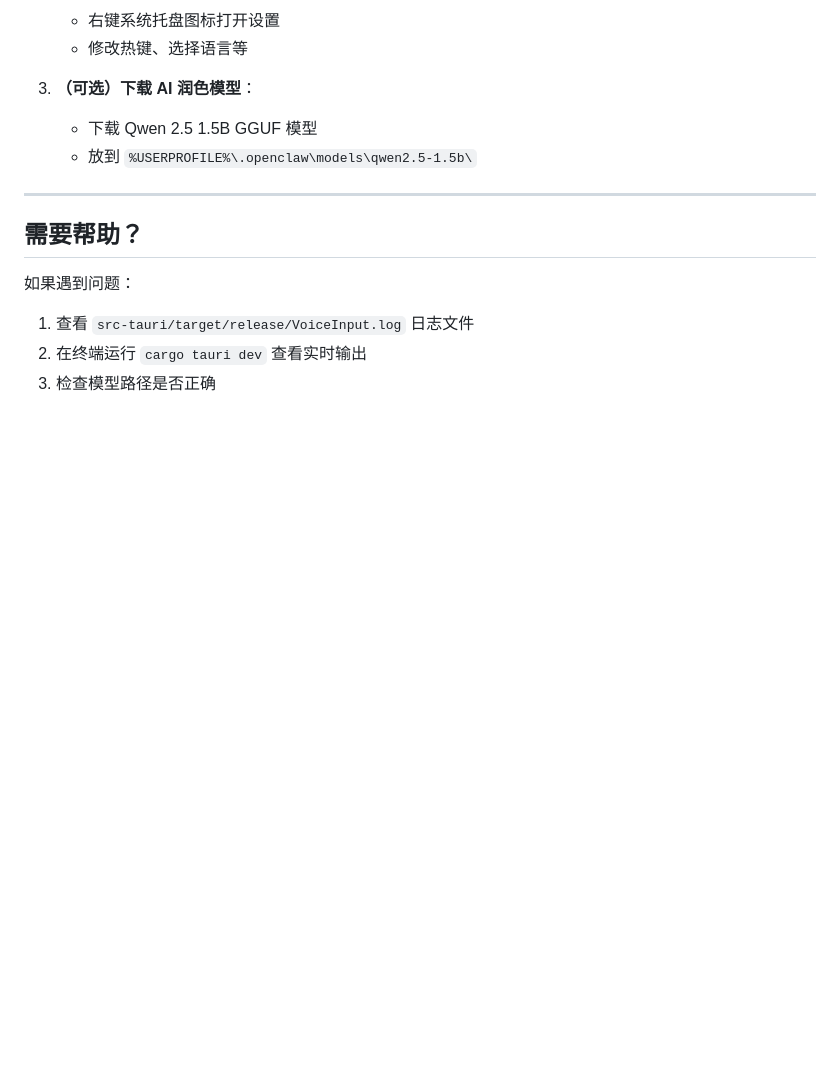
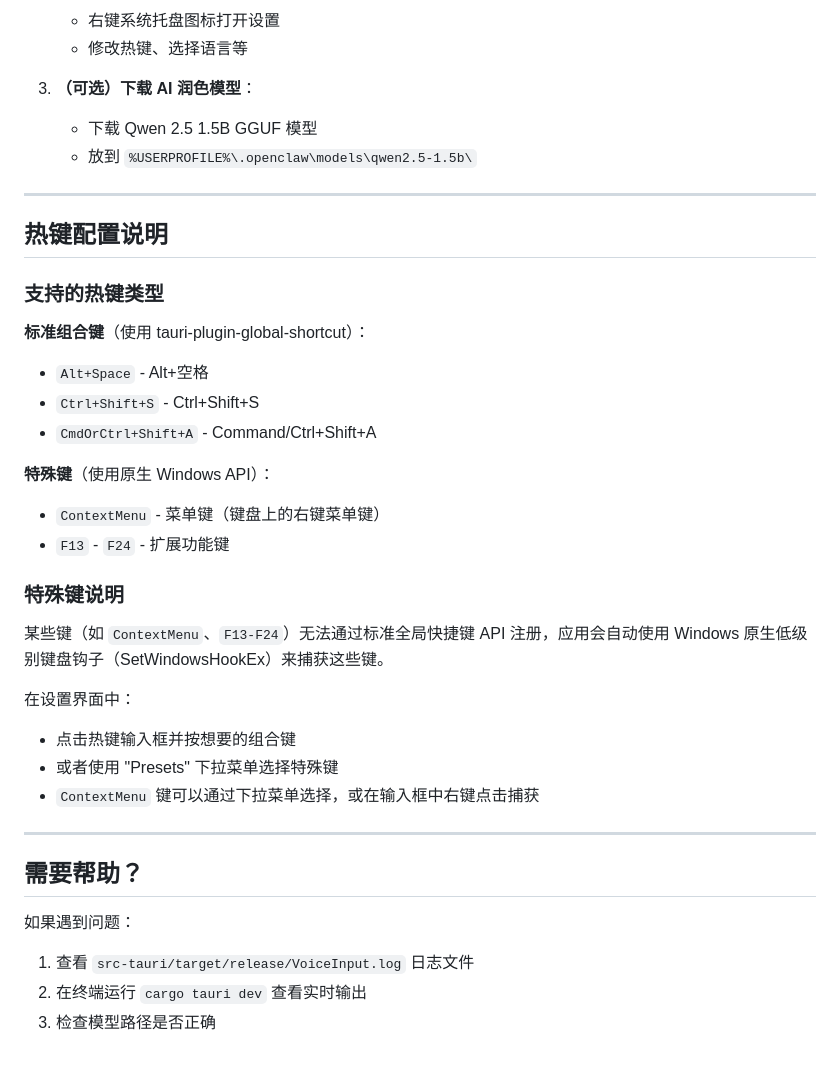
Before and after one commit to xiaozhenliu/mascribe, a Markdown page: docs/windows-build-guide.md, the part around the change. GitHub-like rendering; blank space fills up the shorter version.

```diff
--- a/docs/windows-build-guide.md
+++ b/docs/windows-build-guide.md
@@ -254,6 +254,30 @@ Set-ExecutionPolicy -ExecutionPolicy RemoteSigned -Scope CurrentUser
 
 ---
 
+## 热键配置说明
+
+### 支持的热键类型
+
+**标准组合键**（使用 tauri-plugin-global-shortcut）：
+- `Alt+Space` - Alt+空格
+- `Ctrl+Shift+S` - Ctrl+Shift+S
+- `CmdOrCtrl+Shift+A` - Command/Ctrl+Shift+A
+
+**特殊键**（使用原生 Windows API）：
+- `ContextMenu` - 菜单键（键盘上的右键菜单键）
+- `F13` - `F24` - 扩展功能键
+
+### 特殊键说明
+
+某些键（如 `ContextMenu`、`F13-F24`）无法通过标准全局快捷键 API 注册，应用会自动使用 Windows 原生低级别键盘钩子（SetWindowsHookEx）来捕获这些键。
+
+在设置界面中：
+- 点击热键输入框并按想要的组合键
+- 或者使用 "Presets" 下拉菜单选择特殊键
+- `ContextMenu` 键可以通过下拉菜单选择，或在输入框中右键点击捕获
+
+---
+
 ## 需要帮助？
 
 如果遇到问题：
```
Also changed, not shown: docs/windows-implementation.md (+41 -5 lines).
